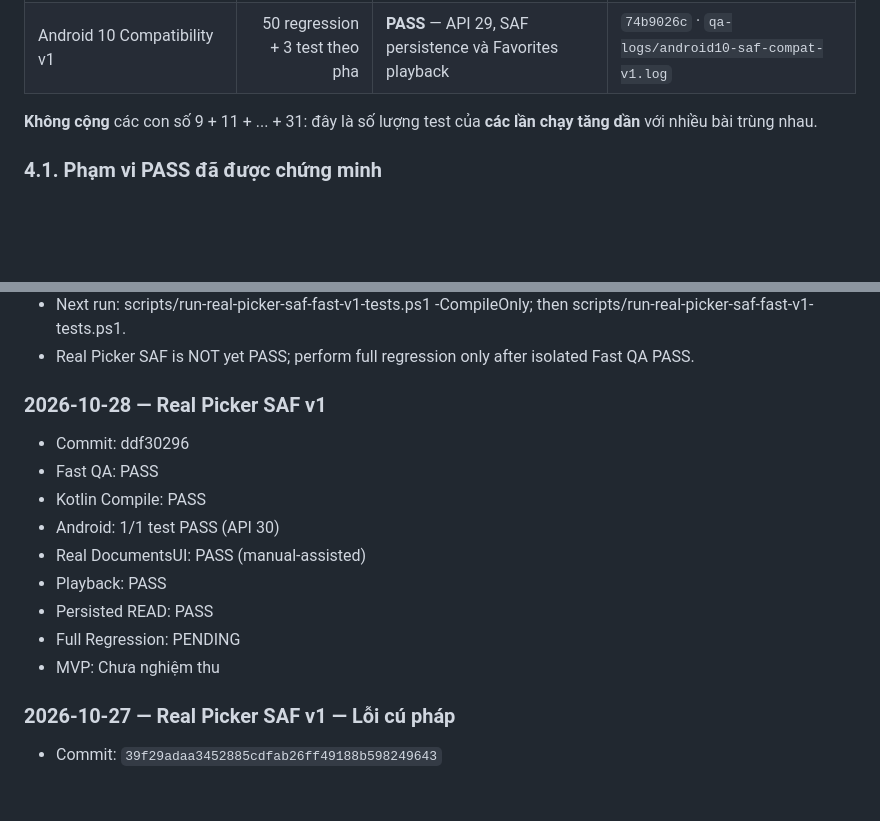
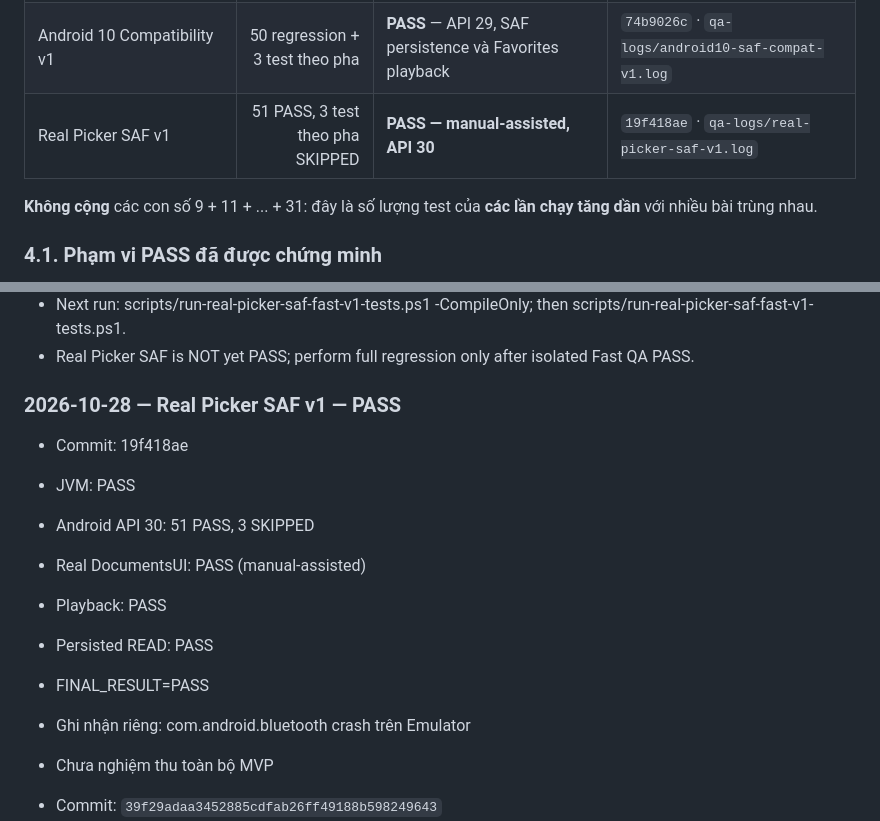
Before and after one commit to huan26677/MusicFlow-Android, a Markdown page: docs/Ke_Hoach_Du_An.md, 2 parts joined by grey strips. Drawn GitHub-style; blank space fills up the shorter version.

Commit message:
docs: accept Real Picker SAF v1 and plan multi-file QA

```diff
--- a/docs/Ke_Hoach_Du_An.md
+++ b/docs/Ke_Hoach_Du_An.md
@@ -91,6 +91,7 @@ Phân biệt ba thuật ngữ: **Đã triển khai** = có code; **QA PASS** = c
 | Android 13 SAF Compatibility v1 | 50 regression + 3 test theo pha | **PASS** — API 33, SAF persisted read và Favorites playback sau force-stop | `7e2e7b59` · `qa-logs/android13-saf-compat-v1.log` |
 | Android 16 Compatibility v1 | 50 regression + 3 test theo pha | **PASS** — API 36, SAF persistence, Favorites playback và background lifecycle | `69bf34f9` · `qa-logs/android16-saf-compat-v1.log` |
 | Android 10 Compatibility v1 | 50 regression + 3 test theo pha | **PASS** — API 29, SAF persistence và Favorites playback | `74b9026c` · `qa-logs/android10-saf-compat-v1.log` |
+| Real Picker SAF v1 | 51 PASS, 3 test theo pha SKIPPED | **PASS — manual-assisted, API 30** | `19f418ae` · `qa-logs/real-picker-saf-v1.log` |
 
 **Không cộng** các con số 9 + 11 + ... + 31: đây là số lượng test của **các lần chạy tăng dần** với nhiều bài trùng nhau.
 
@@ -251,19 +252,17 @@ Phân biệt ba thuật ngữ: **Đã triển khai** = có code; **QA PASS** = c
 - Do not change PlaybackService or previous PASS baselines.
 - Next run: scripts/run-real-picker-saf-fast-v1-tests.ps1 -CompileOnly; then scripts/run-real-picker-saf-fast-v1-tests.ps1.
 - Real Picker SAF is NOT yet PASS; perform full regression only after isolated Fast QA PASS.
-### 2026-10-28 — Real Picker SAF v1
+### 2026-10-28 — Real Picker SAF v1 — PASS
 
-- Commit: ddf30296
-- Fast QA: PASS
-- Kotlin Compile: PASS
-- Android: 1/1 test PASS (API 30)
+- Commit: 19f418ae
+- JVM: PASS
+- Android API 30: 51 PASS, 3 SKIPPED
 - Real DocumentsUI: PASS (manual-assisted)
 - Playback: PASS
 - Persisted READ: PASS
-- Full Regression: PENDING
-- MVP: Chưa nghiệm thu
-
-### 2026-10-27 — Real Picker SAF v1 — Lỗi cú pháp
+- FINAL_RESULT=PASS
+- Ghi nhận riêng: com.android.bluetooth crash trên Emulator
+- Chưa nghiệm thu toàn bộ MVP
 
 - Commit: `39f29adaa3452885cdfab26ff49188b598249643`
 - Log: `qa-logs/real-picker-saf-v1.log`
```
